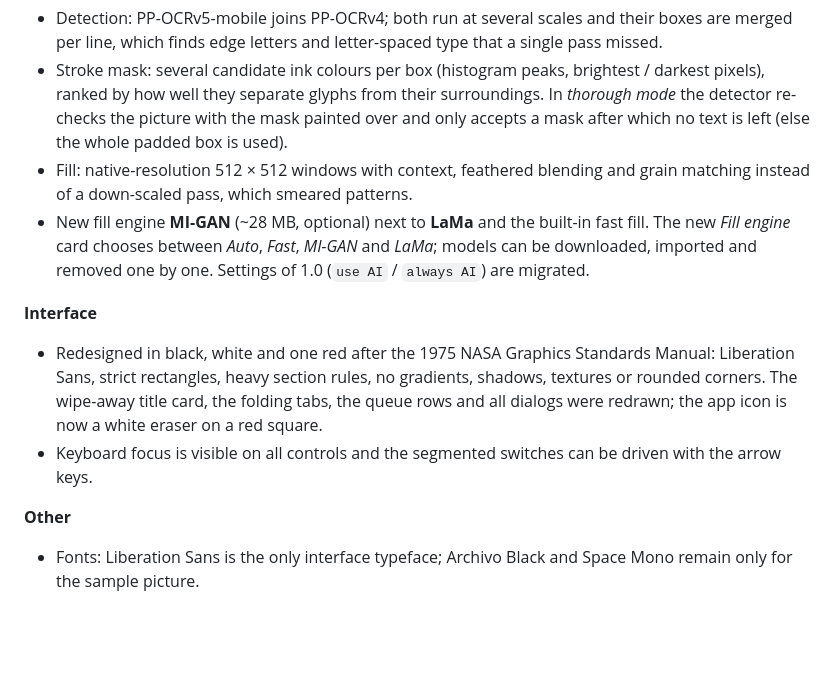
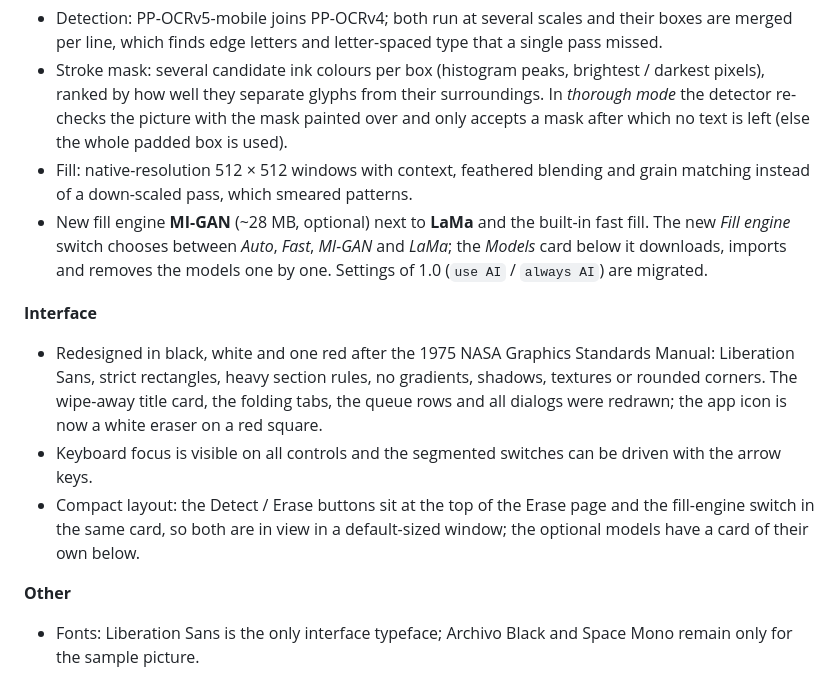
Before and after one commit to 03319053e-commits/RubberStudio, a Markdown page: CHANGELOG.md, the part around the change. GitHub-like rendering; blank space fills up the shorter version.

```diff
--- a/CHANGELOG.md
+++ b/CHANGELOG.md
@@ -10,8 +10,9 @@
   over and only accepts a mask after which no text is left (else the whole padded box is used).
 - Fill: native-resolution 512 × 512 windows with context, feathered blending and grain matching instead of a down-scaled
   pass, which smeared patterns.
-- New fill engine **MI-GAN** (~28 MB, optional) next to **LaMa** and the built-in fast fill. The new *Fill engine* card
-  chooses between *Auto*, *Fast*, *MI-GAN* and *LaMa*; models can be downloaded, imported and removed one by one.
+- New fill engine **MI-GAN** (~28 MB, optional) next to **LaMa** and the built-in fast fill. The new *Fill engine* switch
+  chooses between *Auto*, *Fast*, *MI-GAN* and *LaMa*; the *Models* card below it downloads, imports and removes the
+  models one by one.
   Settings of 1.0 (`use AI` / `always AI`) are migrated.
 
 **Interface**
@@ -19,6 +20,8 @@
   rectangles, heavy section rules, no gradients, shadows, textures or rounded corners. The wipe-away title card, the
   folding tabs, the queue rows and all dialogs were redrawn; the app icon is now a white eraser on a red square.
 - Keyboard focus is visible on all controls and the segmented switches can be driven with the arrow keys.
+- Compact layout: the Detect / Erase buttons sit at the top of the Erase page and the fill-engine switch in the same card,
+  so both are in view in a default-sized window; the optional models have a card of their own below.
 
 **Other**
 - Fonts: Liberation Sans is the only interface typeface; Archivo Black and Space Mono remain only for the sample picture.
```
Also changed, not shown: README.md (+3 -3 lines), README.zh-CN.md (+3 -3 lines), docs/images/batch-zh.png, docs/images/batch.png, docs/images/erase-detect.png, docs/images/erase-result.png, 3 other files.
